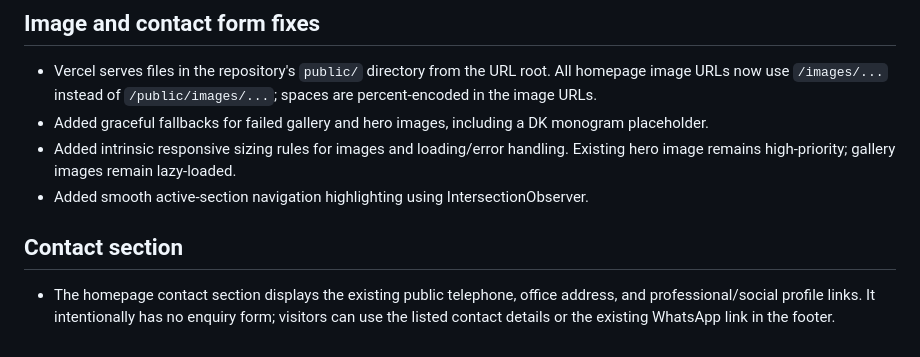
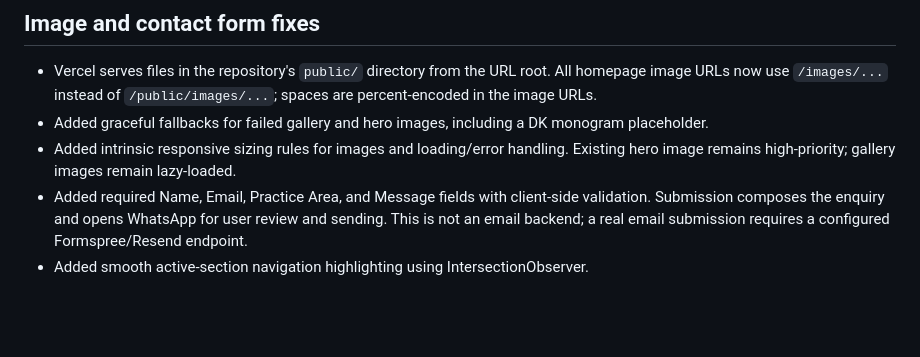
Before and after one commit to KuldeepRawal1520/advocate-dev-kella, a Markdown page: PROJECT_NOTES.md, the part around the change. GitHub-like rendering; blank space fills up the shorter version.

Commit message:
Restore project notes before contact form removal

```diff
--- a/PROJECT_NOTES.md
+++ b/PROJECT_NOTES.md
@@ -41,7 +41,5 @@
 - Vercel serves files in the repository's `public/` directory from the URL root. All homepage image URLs now use `/images/...` instead of `/public/images/...`; spaces are percent-encoded in the image URLs.
 - Added graceful fallbacks for failed gallery and hero images, including a DK monogram placeholder.
 - Added intrinsic responsive sizing rules for images and loading/error handling. Existing hero image remains high-priority; gallery images remain lazy-loaded.
+- Added required Name, Email, Practice Area, and Message fields with client-side validation. Submission composes the enquiry and opens WhatsApp for user review and sending. This is not an email backend; a real email submission requires a configured Formspree/Resend endpoint.
 - Added smooth active-section navigation highlighting using IntersectionObserver.
-
-## Contact section
-- The homepage contact section displays the existing public telephone, office address, and professional/social profile links. It intentionally has no enquiry form; visitors can use the listed contact details or the existing WhatsApp link in the footer.
```
